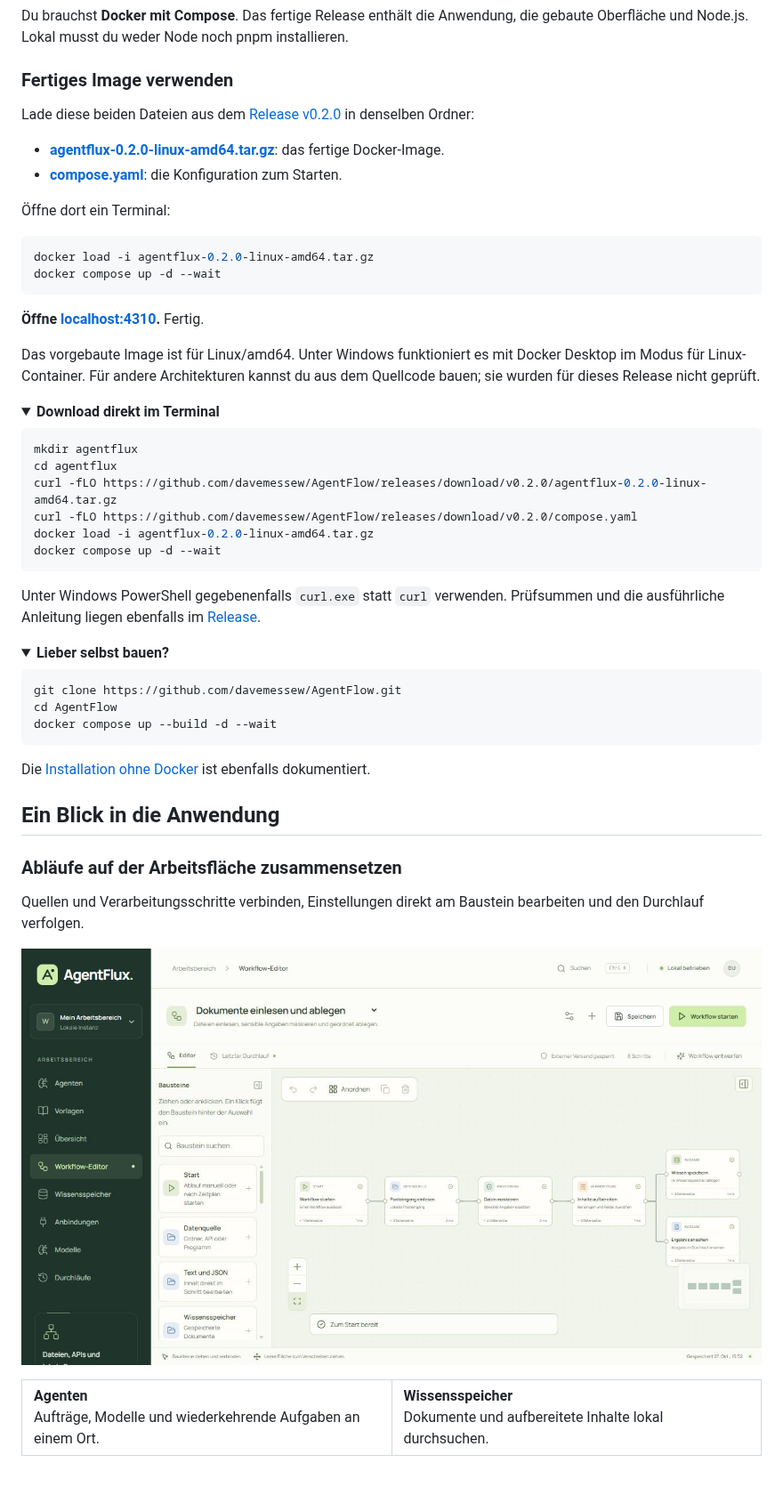
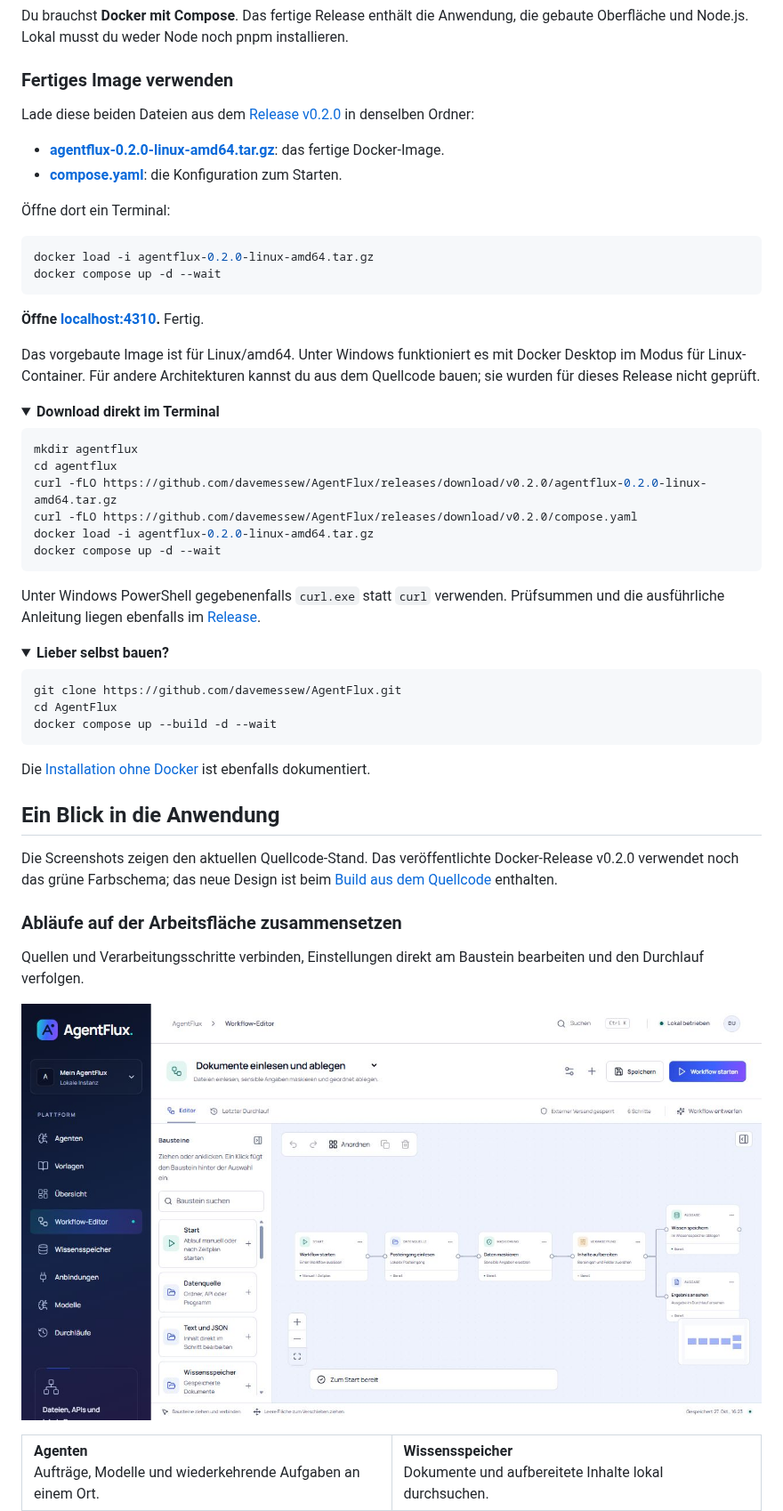
Before and after one commit to davemessew/AgentFlux, a Markdown page: README.md, the part around one of its changes. Shown at 89% size. Drawn GitHub-style; pictures changed too: docs/screenshots/workflow.jpg; folded sections open; blank space fills up the shorter version.

```diff
--- a/README.md
+++ b/README.md
@@ -64,8 +64,8 @@ Das vorgebaute Image ist für Linux/amd64. Unter Windows funktioniert es mit Doc
 ~~~sh
 mkdir agentflux
 cd agentflux
-curl -fLO https://github.com/davemessew/AgentFlow/releases/download/v0.2.0/agentflux-0.2.0-linux-amd64.tar.gz
-curl -fLO https://github.com/davemessew/AgentFlow/releases/download/v0.2.0/compose.yaml
+curl -fLO https://github.com/davemessew/AgentFlux/releases/download/v0.2.0/agentflux-0.2.0-linux-amd64.tar.gz
+curl -fLO https://github.com/davemessew/AgentFlux/releases/download/v0.2.0/compose.yaml
 docker load -i agentflux-0.2.0-linux-amd64.tar.gz
 docker compose up -d --wait
 ~~~
@@ -75,11 +75,11 @@ Unter Windows PowerShell gegebenenfalls <code>curl.exe</code> statt <code>curl</
 </details>
 
 <details>
-<summary><strong>Lieber selbst bauen?</strong></summary>
+<summary id="selbst-bauen"><strong>Lieber selbst bauen?</strong></summary>
 
 ~~~sh
-git clone https://github.com/davemessew/AgentFlow.git
-cd AgentFlow
+git clone https://github.com/davemessew/AgentFlux.git
+cd AgentFlux
 docker compose up --build -d --wait
 ~~~
 
@@ -88,6 +88,8 @@ Die [Installation ohne Docker](docs/installation.md#ohne-docker-starten) ist ebe
 </details>
 
 ## Ein Blick in die Anwendung
+
+Die Screenshots zeigen den aktuellen Quellcode-Stand. Das veröffentlichte Docker-Release v0.2.0 verwendet noch das grüne Farbschema; das neue Design ist beim [Build aus dem Quellcode](#selbst-bauen) enthalten.
 
 ### Abläufe auf der Arbeitsfläche zusammensetzen
 
```
Also changed, not shown: other parts of README.md (+12 -12 lines), docs/screenshots/agents.jpg, docs/screenshots/knowledge.jpg, docs/screenshots/overview.jpg, 10 other files.
